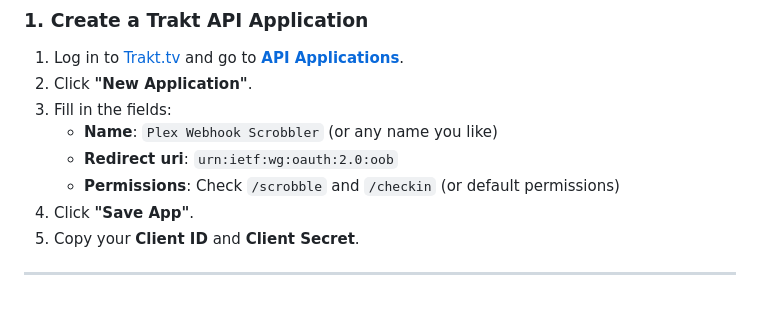
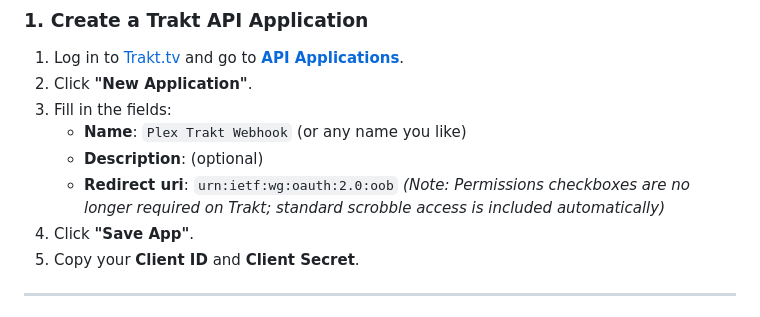
Before and after one commit to selits/omniscrobble, a Markdown page: README.md, the part around the change. GitHub-like rendering.

Commit message:
Clarify Trakt application creation steps in README

```diff
--- a/README.md
+++ b/README.md
@@ -23,9 +23,10 @@ A lightweight, modern Python service that receives Plex Media Server webhooks an
 1. Log in to [Trakt.tv](https://trakt.tv) and go to **[API Applications](https://trakt.tv/oauth/applications)**.
 2. Click **"New Application"**.
 3. Fill in the fields:
-   - **Name**: `Plex Webhook Scrobbler` (or any name you like)
+   - **Name**: `Plex Trakt Webhook` (or any name you like)
+   - **Description**: (optional)
    - **Redirect uri**: `urn:ietf:wg:oauth:2.0:oob`
-   - **Permissions**: Check `/scrobble` and `/checkin` (or default permissions)
+   *(Note: Permissions checkboxes are no longer required on Trakt; standard scrobble access is included automatically)*
 4. Click **"Save App"**.
 5. Copy your **Client ID** and **Client Secret**.
 
```
